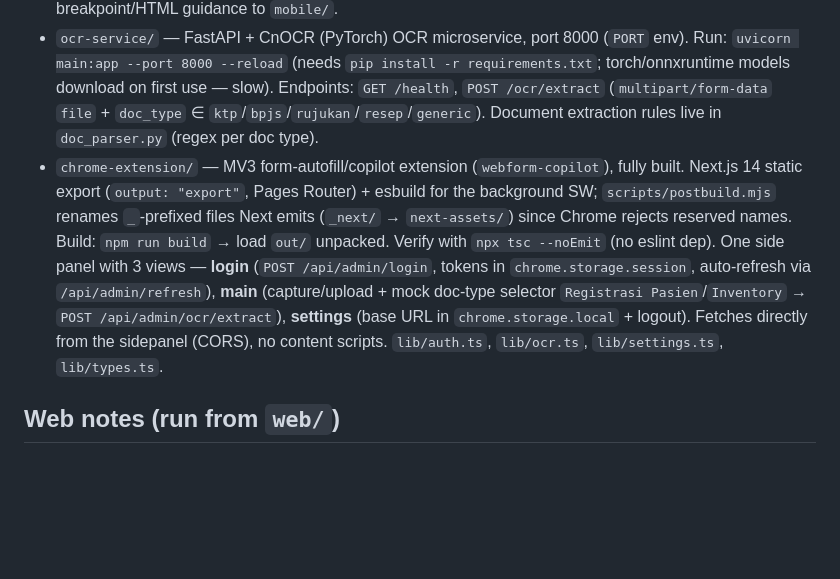
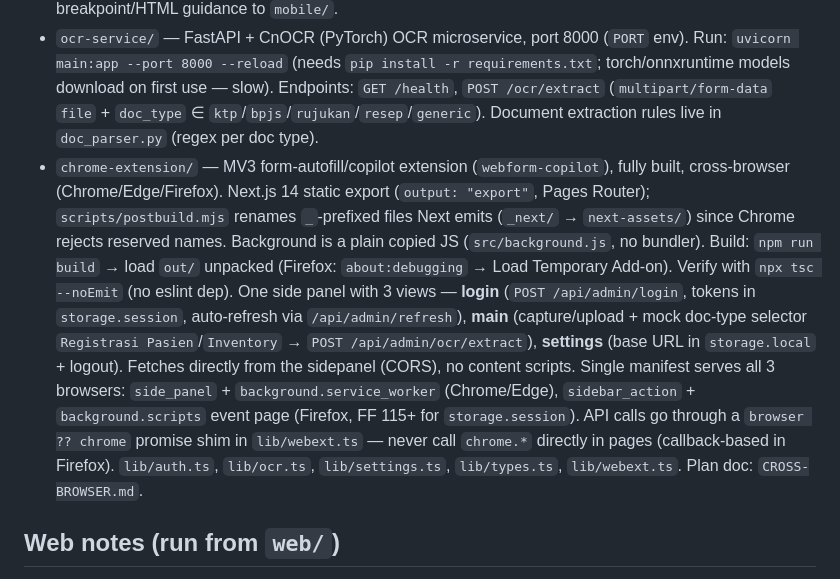
Before and after one commit to hideffrand/rsudtangsel, a Markdown page: AGENTS.md, the part around the change. GitHub-like rendering; blank space fills up the shorter version.

```diff
--- a/AGENTS.md
+++ b/AGENTS.md
@@ -23,7 +23,7 @@ Code comments, logs, and API messages are in Indonesian; git commits mix convent
 - `server/` — Go 1.25 API (go.mod `go 1.25.0`). Entrypoint `cmd/api/main.go`. Clean architecture: `cmd/api` → `handler` → `service` → `repository` → `database` (sqlx). DTOs in `dto/{request,response}`.
 - `web/` — Next.js 16.3.1 (App Router), Tailwind v4. `web/AGENTS.md` is auto-generated by `next dev`; don't delete the `BEGIN:nextjs-agent-rules` block. `DESIGN.md` (repo root) is the patient-facing UI/UX spec — teal primary `#0E7D80`, shadcn/ui + Tailwind UI discipline, mobile-first, WCAG 2.1 AA, i18n default Indonesian/EN secondary. It targets React (web), not React Native; check before porting its breakpoint/HTML guidance to `mobile/`.
 - `ocr-service/` — FastAPI + CnOCR (PyTorch) OCR microservice, port 8000 (`PORT` env). Run: `uvicorn main:app --port 8000 --reload` (needs `pip install -r requirements.txt`; torch/onnxruntime models download on first use — slow). Endpoints: `GET /health`, `POST /ocr/extract` (`multipart/form-data` `file` + `doc_type` ∈ `ktp`/`bpjs`/`rujukan`/`resep`/`generic`). Document extraction rules live in `doc_parser.py` (regex per doc type).
-- `chrome-extension/` — MV3 form-autofill/copilot extension (`webform-copilot`), fully built. Next.js 14 static export (`output: "export"`, Pages Router) + esbuild for the background SW; `scripts/postbuild.mjs` renames `_`-prefixed files Next emits (`_next/` → `next-assets/`) since Chrome rejects reserved names. Build: `npm run build` → load `out/` unpacked. Verify with `npx tsc --noEmit` (no eslint dep). One side panel with 3 views — **login** (`POST /api/admin/login`, tokens in `chrome.storage.session`, auto-refresh via `/api/admin/refresh`), **main** (capture/upload + mock doc-type selector `Registrasi Pasien`/`Inventory` → `POST /api/admin/ocr/extract`), **settings** (base URL in `chrome.storage.local` + logout). Fetches directly from the sidepanel (CORS), no content scripts. `lib/auth.ts`, `lib/ocr.ts`, `lib/settings.ts`, `lib/types.ts`.
+- `chrome-extension/` — MV3 form-autofill/copilot extension (`webform-copilot`), fully built, cross-browser (Chrome/Edge/Firefox). Next.js 14 static export (`output: "export"`, Pages Router); `scripts/postbuild.mjs` renames `_`-prefixed files Next emits (`_next/` → `next-assets/`) since Chrome rejects reserved names. Background is a plain copied JS (`src/background.js`, no bundler). Build: `npm run build` → load `out/` unpacked (Firefox: `about:debugging` → Load Temporary Add-on). Verify with `npx tsc --noEmit` (no eslint dep). One side panel with 3 views — **login** (`POST /api/admin/login`, tokens in `storage.session`, auto-refresh via `/api/admin/refresh`), **main** (capture/upload + mock doc-type selector `Registrasi Pasien`/`Inventory` → `POST /api/admin/ocr/extract`), **settings** (base URL in `storage.local` + logout). Fetches directly from the sidepanel (CORS), no content scripts. Single manifest serves all 3 browsers: `side_panel` + `background.service_worker` (Chrome/Edge), `sidebar_action` + `background.scripts` event page (Firefox, FF 115+ for `storage.session`). API calls go through a `browser ?? chrome` promise shim in `lib/webext.ts` — never call `chrome.*` directly in pages (callback-based in Firefox). `lib/auth.ts`, `lib/ocr.ts`, `lib/settings.ts`, `lib/types.ts`, `lib/webext.ts`. Plan doc: `CROSS-BROWSER.md`.
 
 ## Web notes (run from `web/`)
 
```
Also changed, not shown: chrome-extension/CROSS-BROWSER.md (added, +51 -0 lines), chrome-extension/README.md (+35 -22 lines).
